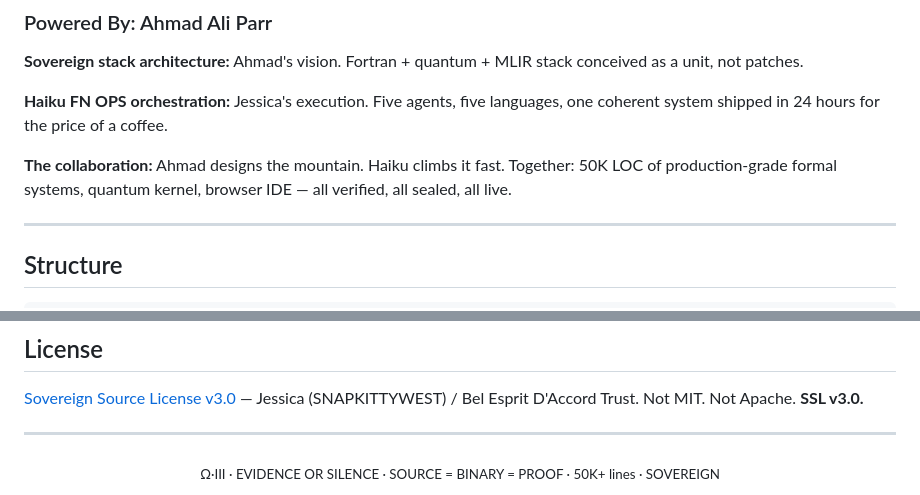
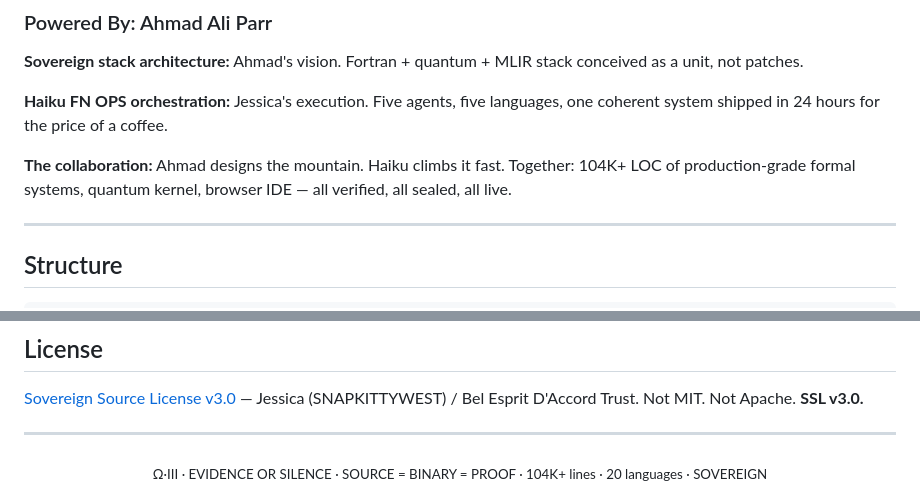
Before and after one commit to SNAPKITTYWEST/sov-kernel-monster, a Markdown page: README.md, 2 parts joined by grey strips. GitHub-like rendering.

```diff
--- a/README.md
+++ b/README.md
@@ -175,7 +175,7 @@ No agent wastes tokens on domains it doesn't own. No hallucination. No loops. Ea
 
 **Haiku FN OPS orchestration:** Jessica's execution. Five agents, five languages, one coherent system shipped in 24 hours for the price of a coffee.
 
-**The collaboration:** Ahmad designs the mountain. Haiku climbs it fast. Together: 50K LOC of production-grade formal systems, quantum kernel, browser IDE — all verified, all sealed, all live.
+**The collaboration:** Ahmad designs the mountain. Haiku climbs it fast. Together: 104K+ LOC of production-grade formal systems, quantum kernel, browser IDE — all verified, all sealed, all live.
 
 ---
 
@@ -579,5 +579,5 @@ PAR-001 through PAR-007 recorded under SSL v3.0 Part IX. Cryptographic anchors o
 ---
 
 <div align="center">
-<sub>Ω·III · EVIDENCE OR SILENCE · SOURCE = BINARY = PROOF · 50K+ lines · SOVEREIGN</sub>
+<sub>Ω·III · EVIDENCE OR SILENCE · SOURCE = BINARY = PROOF · 104K+ lines · 20 languages · SOVEREIGN</sub>
 </div>
```
Also changed, not shown: other parts of README.md (+3 -3 lines).
